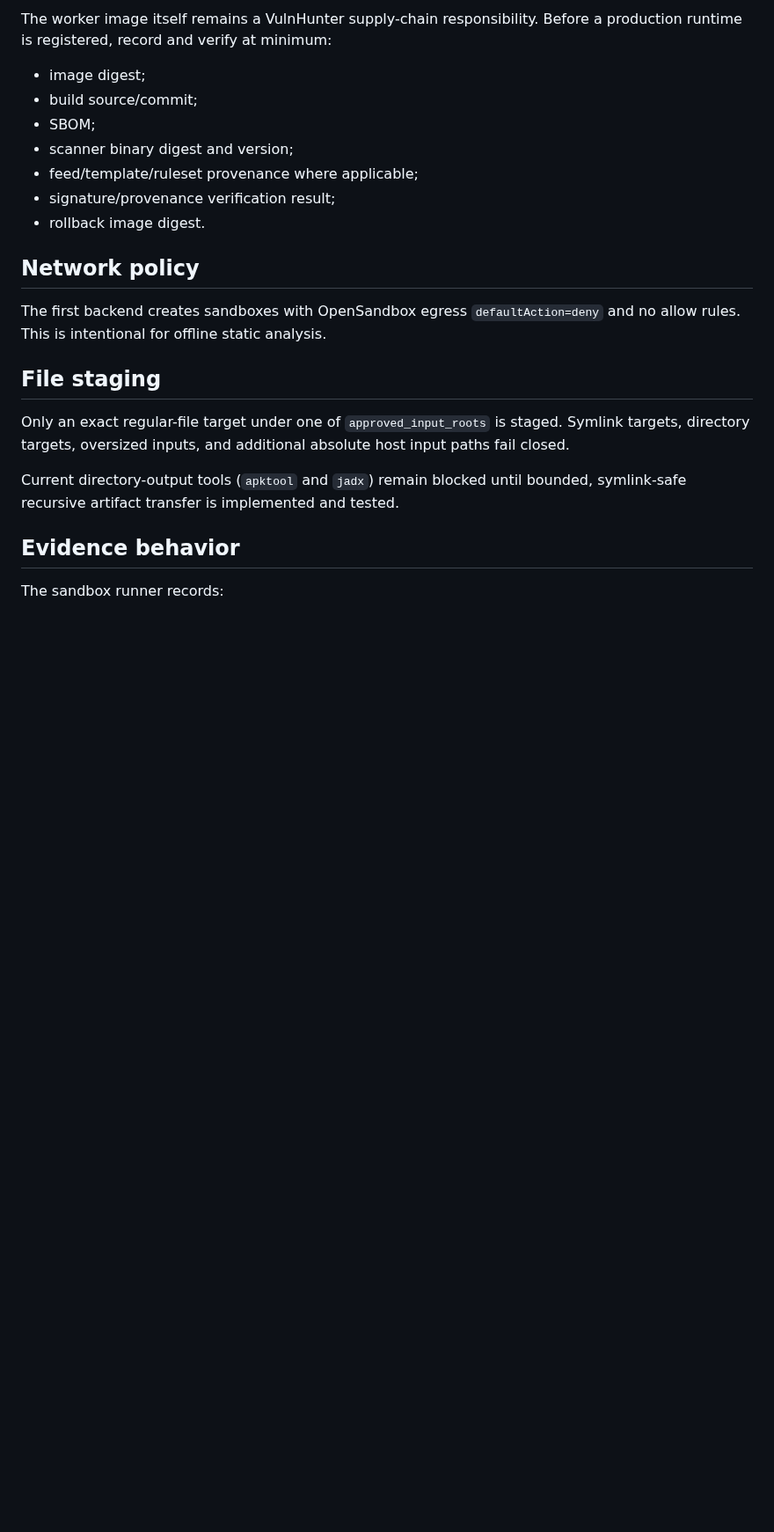
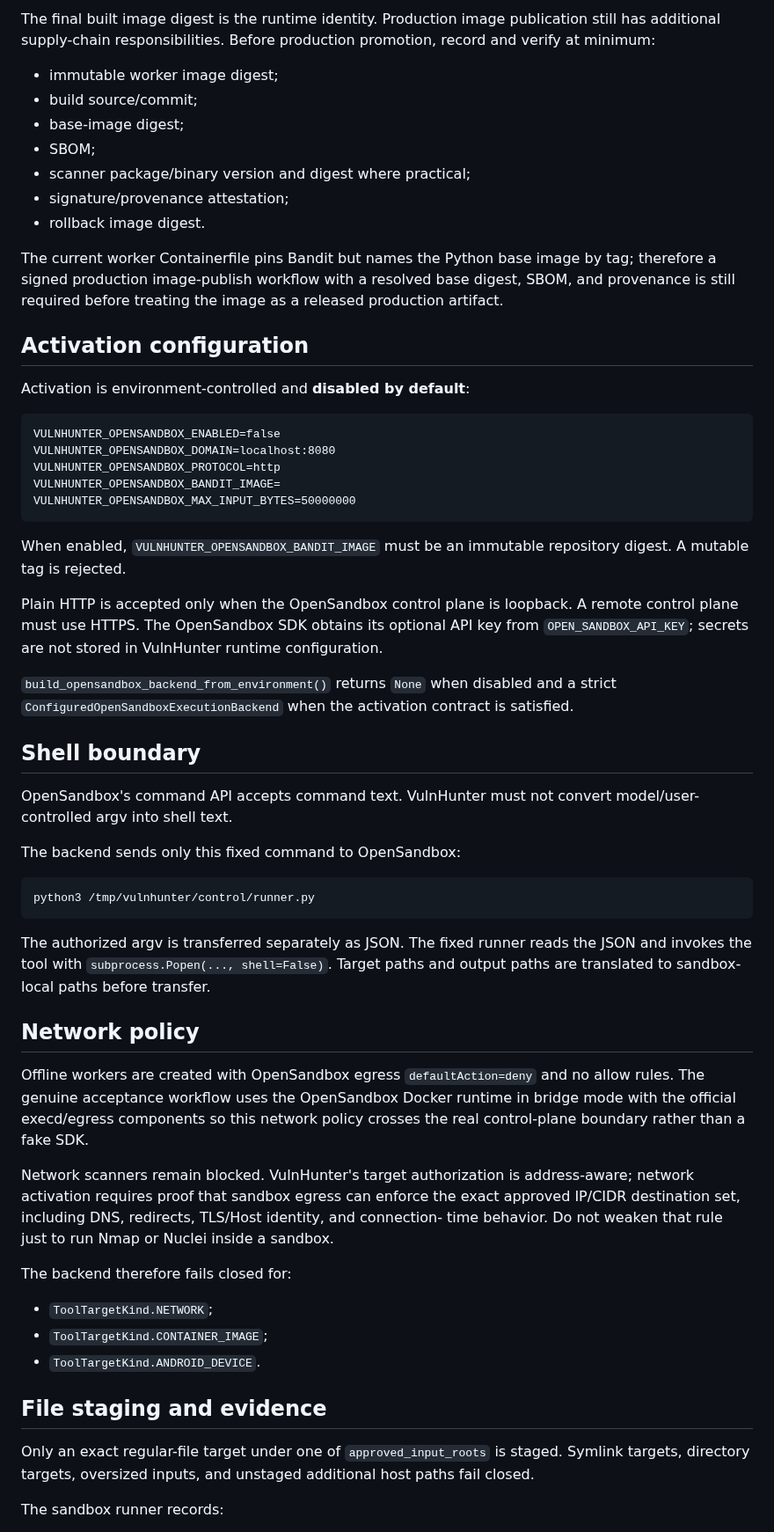
Before and after one commit to emmy16-glitch/vulnhunter-ai-work, a Markdown page: docs/intelligence/OPENSANDBOX_EXECUTION_BACKEND.md, the part around one of its changes. Shown at 88% size. Drawn GitHub-style; blank space fills up the shorter version.

````diff
--- a/docs/intelligence/OPENSANDBOX_EXECUTION_BACKEND.md
+++ b/docs/intelligence/OPENSANDBOX_EXECUTION_BACKEND.md
@@ -82,30 +91,82 @@ Tagged images such as `scanner:latest` are rejected.
 
-The worker image itself remains a VulnHunter supply-chain responsibility. Before a
-production runtime is registered, record and verify at minimum:
+The final built image digest is the runtime identity. Production image publication
+still has additional supply-chain responsibilities. Before production promotion,
+record and verify at minimum:
 
-- image digest;
+- immutable worker image digest;
 - build source/commit;
+- base-image digest;
 - SBOM;
-- scanner binary digest and version;
-- feed/template/ruleset provenance where applicable;
-- signature/provenance verification result;
+- scanner package/binary version and digest where practical;
+- signature/provenance attestation;
 - rollback image digest.
+
+The current worker Containerfile pins Bandit but names the Python base image by tag;
+therefore a signed production image-publish workflow with a resolved base digest,
+SBOM, and provenance is still required before treating the image as a released
+production artifact.
+
+## Activation configuration
+
+Activation is environment-controlled and **disabled by default**:
+
+```text
+VULNHUNTER_OPENSANDBOX_ENABLED=false
+VULNHUNTER_OPENSANDBOX_DOMAIN=localhost:8080
+VULNHUNTER_OPENSANDBOX_PROTOCOL=http
+VULNHUNTER_OPENSANDBOX_BANDIT_IMAGE=
+VULNHUNTER_OPENSANDBOX_MAX_INPUT_BYTES=50000000
+```
+
+When enabled, `VULNHUNTER_OPENSANDBOX_BANDIT_IMAGE` must be an immutable repository
+digest. A mutable tag is rejected.
+
+Plain HTTP is accepted only when the OpenSandbox control plane is loopback. A remote
+control plane must use HTTPS. The OpenSandbox SDK obtains its optional API key from
+`OPEN_SANDBOX_API_KEY`; secrets are not stored in VulnHunter runtime configuration.
+
+`build_opensandbox_backend_from_environment()` returns `None` when disabled and a
+strict `ConfiguredOpenSandboxExecutionBackend` when the activation contract is
+satisfied.
+
+## Shell boundary
+
+OpenSandbox's command API accepts command text. VulnHunter must not convert
+model/user-controlled argv into shell text.
+
+The backend sends only this fixed command to OpenSandbox:
+
+```text
+python3 /tmp/vulnhunter/control/runner.py
+```
+
+The authorized argv is transferred separately as JSON. The fixed runner reads the
+JSON and invokes the tool with `subprocess.Popen(..., shell=False)`. Target paths and
+output paths are translated to sandbox-local paths before transfer.
 
 ## Network policy
 
-The first backend creates sandboxes with OpenSandbox egress `defaultAction=deny` and
-no allow rules. This is intentional for offline static analysis.
+Offline workers are created with OpenSandbox egress `defaultAction=deny` and no allow
+rules. The genuine acceptance workflow uses the OpenSandbox Docker runtime in bridge
+mode with the official execd/egress components so this network policy crosses the
+real control-plane boundary rather than a fake SDK.
 
-## File staging
+Network scanners remain blocked. VulnHunter's target authorization is address-aware;
+network activation requires proof that sandbox egress can enforce the exact approved
+IP/CIDR destination set, including DNS, redirects, TLS/Host identity, and connection-
+time behavior. Do not weaken that rule just to run Nmap or Nuclei inside a sandbox.
+
+The backend therefore fails closed for:
+
+- `ToolTargetKind.NETWORK`;
+- `ToolTargetKind.CONTAINER_IMAGE`;
+- `ToolTargetKind.ANDROID_DEVICE`.
+
+## File staging and evidence
 
 Only an exact regular-file target under one of `approved_input_roots` is staged.
-Symlink targets, directory targets, oversized inputs, and additional absolute host
-input paths fail closed.
-
-Current directory-output tools (`apktool` and `jadx`) remain blocked until bounded,
-symlink-safe recursive artifact transfer is implemented and tested.
-
-## Evidence behavior
+Symlink targets, directory targets, oversized inputs, and unstaged additional host
+paths fail closed.
 
 The sandbox runner records:
 
````
Also changed, not shown: other parts of docs/intelligence/OPENSANDBOX_EXECUTION_BACKEND.md (+97 -72 lines).
